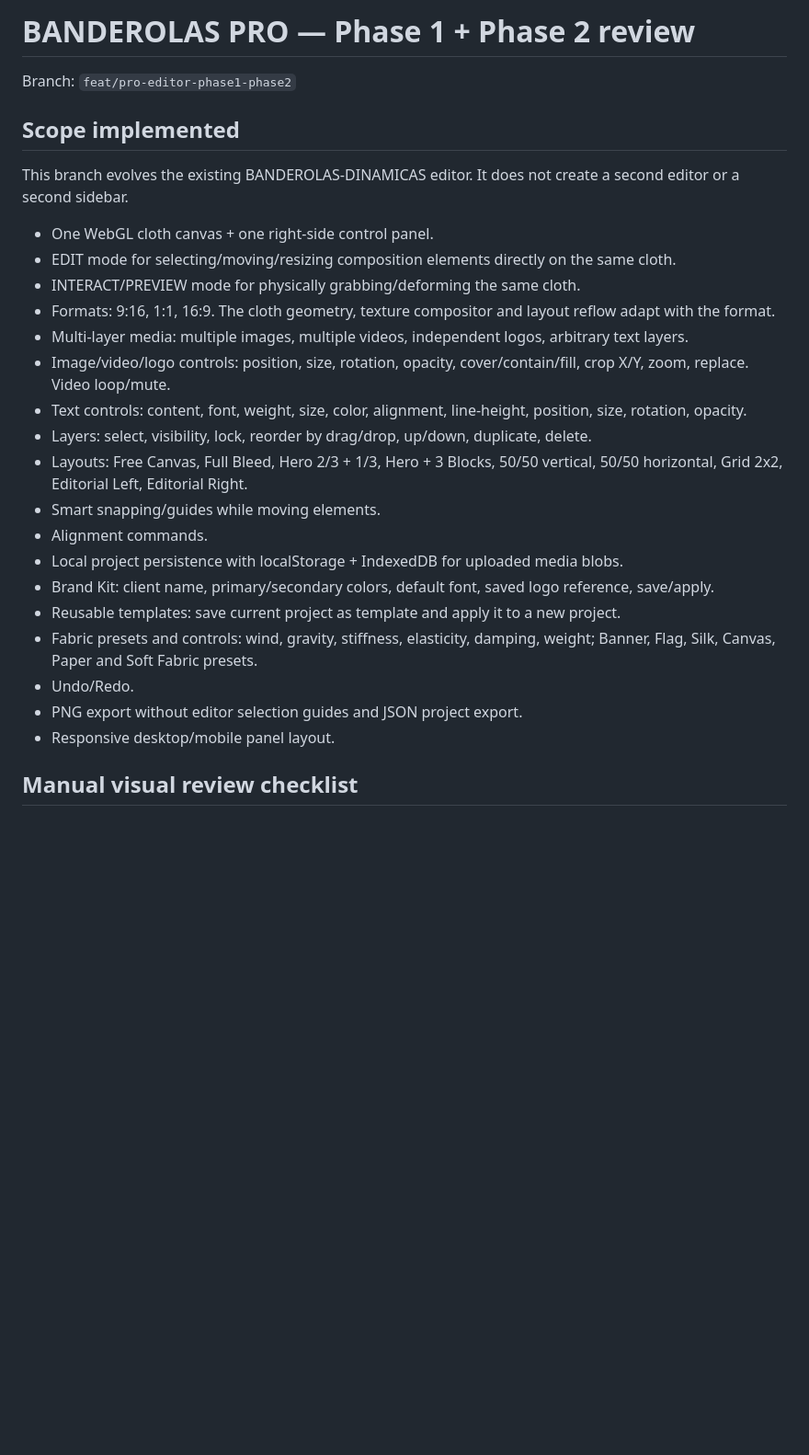
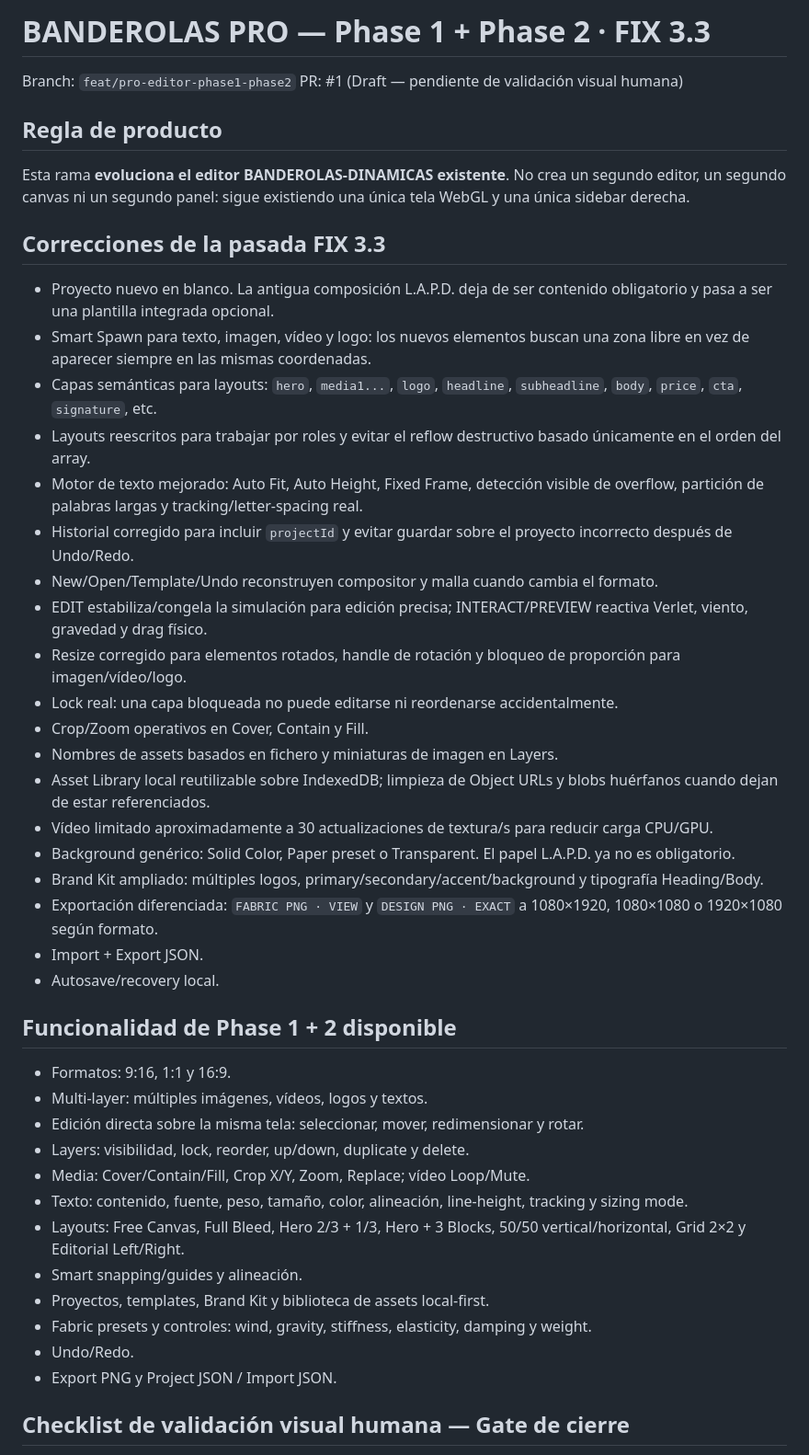
Before and after one commit to Juanmaes83/BANDEROLAS-DINAMICAS, a Markdown page: PHASE_1_2_REVIEW.md, the part around one of its changes. Shown at 92% size. Rendered like a GitHub page; blank space fills up the shorter version.

Commit message:
Update Phase 1+2 review checklist for FIX 3.3

```diff
--- a/PHASE_1_2_REVIEW.md
+++ b/PHASE_1_2_REVIEW.md
@@ -1,29 +1,48 @@
-# BANDEROLAS PRO — Phase 1 + Phase 2 review
+# BANDEROLAS PRO — Phase 1 + Phase 2 · FIX 3.3
 
 Branch: `feat/pro-editor-phase1-phase2`
+PR: #1 (Draft — pendiente de validación visual humana)
 
-## Scope implemented
+## Regla de producto
 
-This branch evolves the existing BANDEROLAS-DINAMICAS editor. It does not create a second editor or a second sidebar.
+Esta rama **evoluciona el editor BANDEROLAS-DINAMICAS existente**. No crea un segundo editor, un segundo canvas ni un segundo panel: sigue existiendo una única tela WebGL y una única sidebar derecha.
 
-- One WebGL cloth canvas + one right-side control panel.
-- EDIT mode for selecting/moving/resizing composition elements directly on the same cloth.
-- INTERACT/PREVIEW mode for physically grabbing/deforming the same cloth.
-- Formats: 9:16, 1:1, 16:9. The cloth geometry, texture compositor and layout reflow adapt with the format.
-- Multi-layer media: multiple images, multiple videos, independent logos, arbitrary text layers.
-- Image/video/logo controls: position, size, rotation, opacity, cover/contain/fill, crop X/Y, zoom, replace. Video loop/mute.
-- Text controls: content, font, weight, size, color, alignment, line-height, position, size, rotation, opacity.
-- Layers: select, visibility, lock, reorder by drag/drop, up/down, duplicate, delete.
-- Layouts: Free Canvas, Full Bleed, Hero 2/3 + 1/3, Hero + 3 Blocks, 50/50 vertical, 50/50 horizontal, Grid 2x2, Editorial Left, Editorial Right.
-- Smart snapping/guides while moving elements.
-- Alignment commands.
-- Local project persistence with localStorage + IndexedDB for uploaded media blobs.
-- Brand Kit: client name, primary/secondary colors, default font, saved logo reference, save/apply.
-- Reusable templates: save current project as template and apply it to a new project.
-- Fabric presets and controls: wind, gravity, stiffness, elasticity, damping, weight; Banner, Flag, Silk, Canvas, Paper and Soft Fabric presets.
+## Correcciones de la pasada FIX 3.3
+
+- Proyecto nuevo en blanco. La antigua composición L.A.P.D. deja de ser contenido obligatorio y pasa a ser una plantilla integrada opcional.
+- Smart Spawn para texto, imagen, vídeo y logo: los nuevos elementos buscan una zona libre en vez de aparecer siempre en las mismas coordenadas.
+- Capas semánticas para layouts: `hero`, `media1...`, `logo`, `headline`, `subheadline`, `body`, `price`, `cta`, `signature`, etc.
+- Layouts reescritos para trabajar por roles y evitar el reflow destructivo basado únicamente en el orden del array.
+- Motor de texto mejorado: Auto Fit, Auto Height, Fixed Frame, detección visible de overflow, partición de palabras largas y tracking/letter-spacing real.
+- Historial corregido para incluir `projectId` y evitar guardar sobre el proyecto incorrecto después de Undo/Redo.
+- New/Open/Template/Undo reconstruyen compositor y malla cuando cambia el formato.
+- EDIT estabiliza/congela la simulación para edición precisa; INTERACT/PREVIEW reactiva Verlet, viento, gravedad y drag físico.
+- Resize corregido para elementos rotados, handle de rotación y bloqueo de proporción para imagen/vídeo/logo.
+- Lock real: una capa bloqueada no puede editarse ni reordenarse accidentalmente.
+- Crop/Zoom operativos en Cover, Contain y Fill.
+- Nombres de assets basados en fichero y miniaturas de imagen en Layers.
+- Asset Library local reutilizable sobre IndexedDB; limpieza de Object URLs y blobs huérfanos cuando dejan de estar referenciados.
+- Vídeo limitado aproximadamente a 30 actualizaciones de textura/s para reducir carga CPU/GPU.
+- Background genérico: Solid Color, Paper preset o Transparent. El papel L.A.P.D. ya no es obligatorio.
+- Brand Kit ampliado: múltiples logos, primary/secondary/accent/background y tipografía Heading/Body.
+- Exportación diferenciada: `FABRIC PNG · VIEW` y `DESIGN PNG · EXACT` a 1080×1920, 1080×1080 o 1920×1080 según formato.
+- Import + Export JSON.
+- Autosave/recovery local.
+
+## Funcionalidad de Phase 1 + 2 disponible
+
+- Formatos: 9:16, 1:1 y 16:9.
+- Multi-layer: múltiples imágenes, vídeos, logos y textos.
+- Edición directa sobre la misma tela: seleccionar, mover, redimensionar y rotar.
+- Layers: visibilidad, lock, reorder, up/down, duplicate y delete.
+- Media: Cover/Contain/Fill, Crop X/Y, Zoom, Replace; vídeo Loop/Mute.
+- Texto: contenido, fuente, peso, tamaño, color, alineación, line-height, tracking y sizing mode.
+- Layouts: Free Canvas, Full Bleed, Hero 2/3 + 1/3, Hero + 3 Blocks, 50/50 vertical/horizontal, Grid 2×2 y Editorial Left/Right.
+- Smart snapping/guides y alineación.
+- Proyectos, templates, Brand Kit y biblioteca de assets local-first.
+- Fabric presets y controles: wind, gravity, stiffness, elasticity, damping y weight.
 - Undo/Redo.
-- PNG export without editor selection guides and JSON project export.
-- Responsive desktop/mobile panel layout.
+- Export PNG y Project JSON / Import JSON.
 
-## Manual visual review checklist
+## Checklist de validación visual humana — Gate de cierre
 
```
Also changed, not shown: other parts of PHASE_1_2_REVIEW.md (+20 -17 lines).
